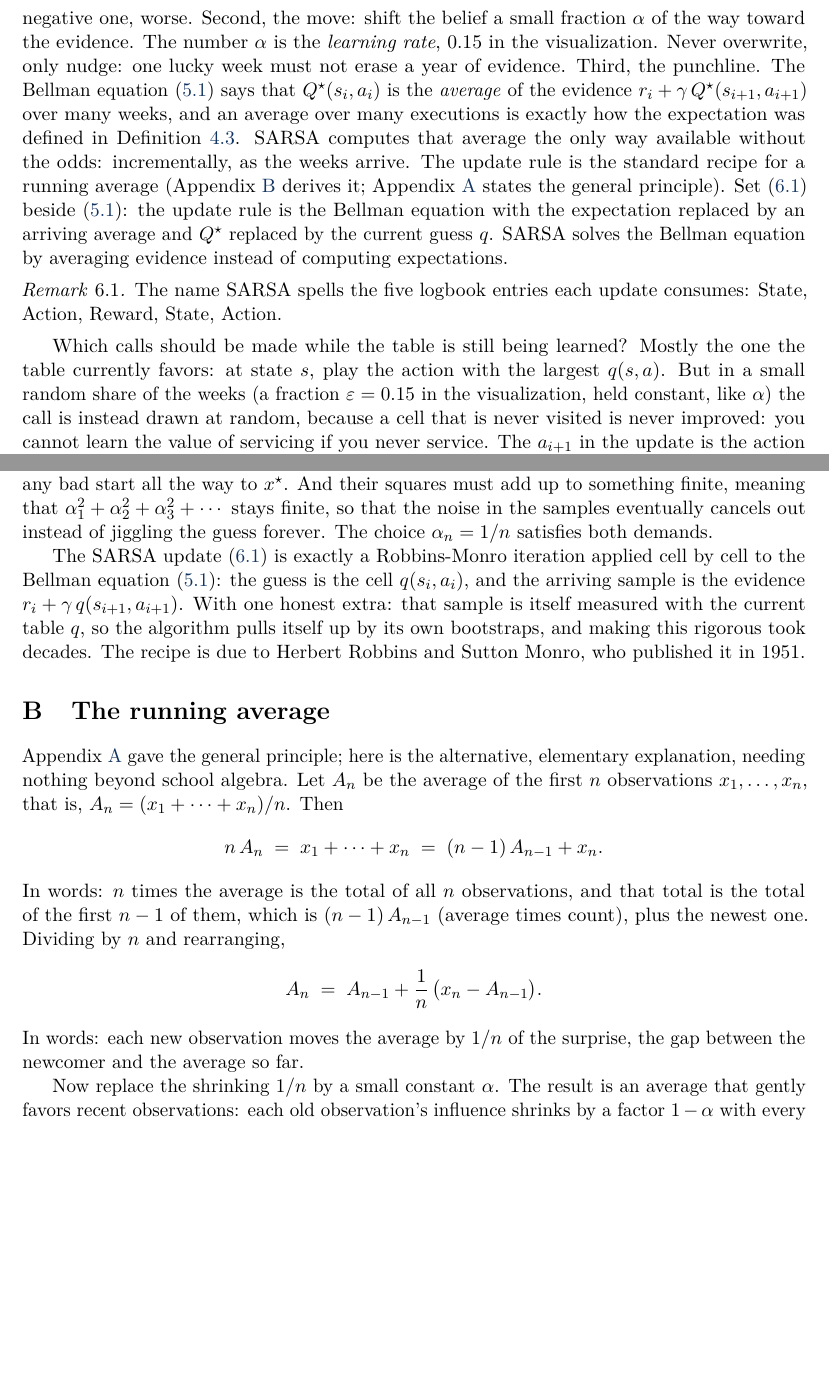
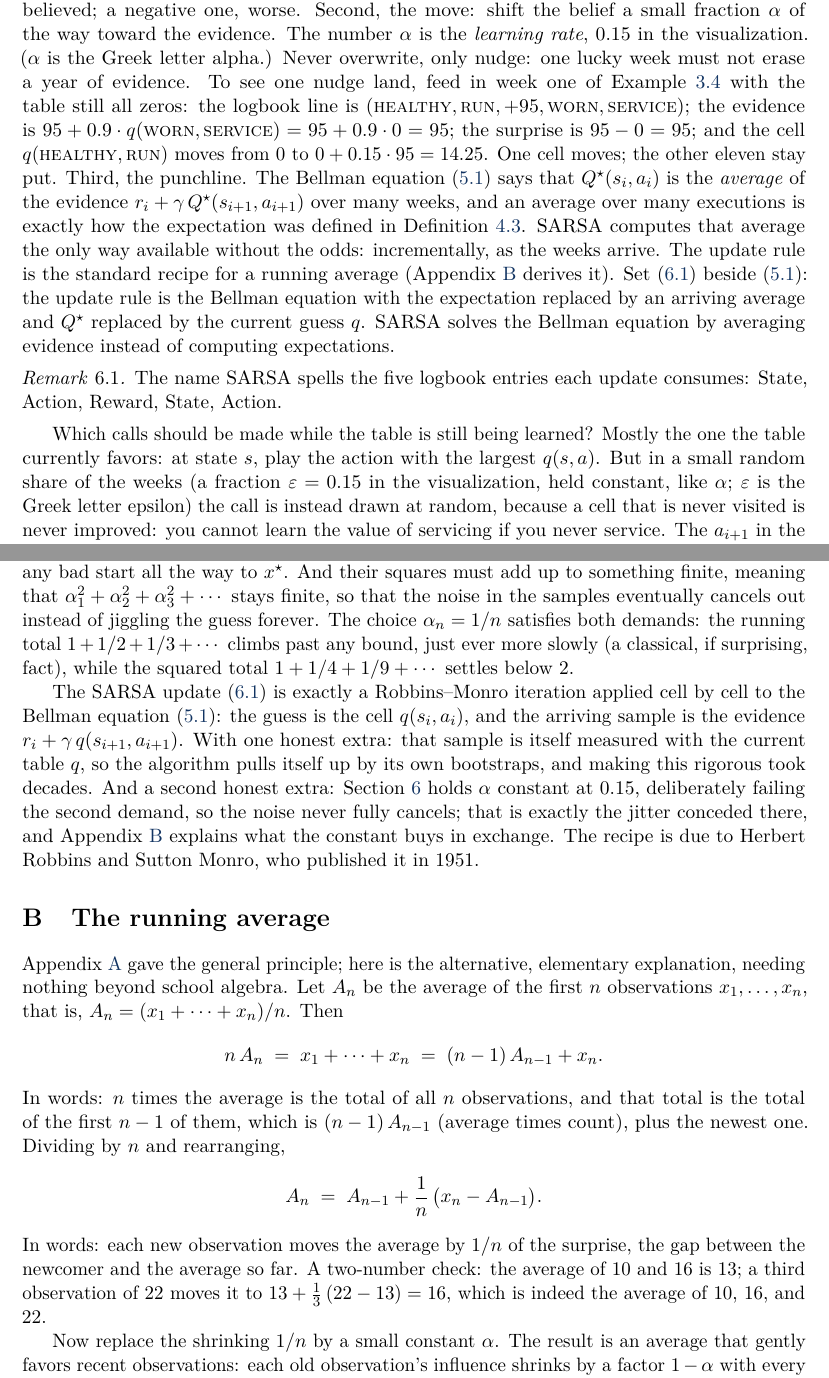
Before and after one commit to sml-fs26/classic_rl, a LaTeX document (lecture_notes/reinforcement_learning.tex): two parts of pages 6 and 7 of 7, joined at a grey line, cut so that both start at the same text, the shorter picture padded with empty space. Compiled offline with pdfLaTeX.

Commit message:
lecture_notes: add SARSA section + Robbins-Monro/running-average appendix, restyle to classic LaTeX
New section 6 explains the SARSA update rule for managers: logbook
evidence, the surprise in the bracket, the alpha-nudge, and the
punchline that the rule is a running average solving the Bellman
equation without the odds (alpha=eps=0.15 as implemented in the viz).
Appendix A presents Robbins-Monro with step-size intuition in words;
Appendix B derives the running average as the elementary alternative.
Font switched from Palatino (newpx) to classic Computer Modern; the
Bellman highlight is now a plain black-rule frame.

Co-Authored-By: Claude Fable 5 <noreply@anthropic.com>

```diff
--- a/lecture_notes/reinforcement_learning.tex
+++ b/lecture_notes/reinforcement_learning.tex
@@ -354,15 +360,20 @@ the \emph{surprise}, the gap between what this week's evidence says the pair is
 what the table currently believes. A positive surprise means the week looked better than
 the table believed; a negative one, worse. Second, the move: shift the belief a small
 fraction $\alpha$ of the way toward the evidence. The number $\alpha$ is the
-\emph{learning rate}, $0.15$ in the visualization. Never overwrite, only nudge: one lucky
-week must not erase a year of evidence. Third, the punchline. The Bellman
+\emph{learning rate}, $0.15$ in the visualization. ($\alpha$ is the Greek letter alpha.)
+Never overwrite, only nudge: one lucky week must not erase a year of evidence. To see one
+nudge land, feed in week one of Example~\ref{ex:trajectory} with the table still all
+zeros: the logbook line is $(\sa{healthy}, \sa{run}, +95, \sa{worn}, \sa{service})$; the
+evidence is $95 + 0.9 \cdot q(\sa{worn}, \sa{service}) = 95 + 0.9 \cdot 0 = 95$; the
+surprise is $95 - 0 = 95$; and the cell $q(\sa{healthy}, \sa{run})$ moves from $0$ to
+$0 + 0.15 \cdot 95 = 14.25$. One cell moves; the other eleven stay put. Third, the
+punchline. The Bellman
 equation~\eqref{eq:bellman} says that $Q^\star(s_i, a_i)$ is the \emph{average} of the
 evidence $r_i + \gamma\, Q^\star(s_{i+1}, a_{i+1})$ over many weeks, and an average over
 many executions is exactly how the expectation was defined in
 Definition~\ref{def:expectation}. SARSA computes that average the only way available
 without the odds: incrementally, as the weeks arrive. The update rule is the standard
-recipe for a running average (Appendix~\ref{app:runavg} derives it;
-Appendix~\ref{app:rm} states the general principle). Set \eqref{eq:sarsa}
+recipe for a running average (Appendix~\ref{app:runavg} derives it). Set \eqref{eq:sarsa}
 beside~\eqref{eq:bellman}: the update rule is the Bellman equation with the expectation
 replaced by an arriving average and $Q^\star$ replaced by the current guess $q$. SARSA
 solves the Bellman equation by averaging evidence instead of computing expectations.
@@ -375,9 +386,10 @@ Reward, State, Action.
 Which calls should be made while the table is still being learned? Mostly the one the
 table currently favors: at state $s$, play the action with the largest $q(s, a)$. But in a
 small random share of the weeks (a fraction $\varepsilon = 0.15$ in the visualization,
-held constant, like $\alpha$) the call is instead drawn at random, because a cell that is
-never visited is never improved: you cannot learn the value of servicing if you never
-service. The $a_{i+1}$ in the update is the action \emph{actually} chosen at $s_{i+1}$ by
+held constant, like $\alpha$; $\varepsilon$ is the Greek letter epsilon) the call is
+instead drawn at random, because a cell that is never visited is never improved: you
+cannot learn the value of servicing if you never service. The $a_{i+1}$ in the update is
+the action \emph{actually} chosen at $s_{i+1}$ by
 this very playbook, so SARSA learns the value of what it really does, occasional
 experiments included.
 
@@ -423,14 +435,19 @@ $\alpha_1 + \alpha_2 + \alpha_3 + \cdots$ grows past any number, so that the ite
 travel from any bad start all the way to $x^\star$. And their squares must add up to
 something finite, meaning that $\alpha_1^2 + \alpha_2^2 + \alpha_3^2 + \cdots$ stays
 finite, so that the noise in the samples eventually cancels out instead of jiggling the
-guess forever. The choice $\alpha_n = 1/n$ satisfies both demands.
+guess forever. The choice $\alpha_n = 1/n$ satisfies both demands: the running total
+$1 + 1/2 + 1/3 + \cdots$ climbs past any bound, just ever more slowly (a classical, if
+surprising, fact), while the squared total $1 + 1/4 + 1/9 + \cdots$ settles below $2$.
 
-The SARSA update~\eqref{eq:sarsa} is exactly a Robbins-Monro iteration applied cell by
+The SARSA update~\eqref{eq:sarsa} is exactly a Robbins--Monro iteration applied cell by
 cell to the Bellman equation~\eqref{eq:bellman}: the guess is the cell $q(s_i, a_i)$, and
 the arriving sample is the evidence $r_i + \gamma\, q(s_{i+1}, a_{i+1})$. With one honest
 extra: that sample is itself measured with the current table $q$, so the algorithm pulls
-itself up by its own bootstraps, and making this rigorous took decades. The recipe is due
-to Herbert Robbins and Sutton Monro, who published it in 1951.
+itself up by its own bootstraps, and making this rigorous took decades. And a second
+honest extra: Section~\ref{sec:sarsa} holds $\alpha$ constant at $0.15$, deliberately
+failing the second demand, so the noise never fully cancels; that is exactly the jitter
+conceded there, and Appendix~\ref{app:runavg} explains what the constant buys in
+exchange. The recipe is due to Herbert Robbins and Sutton Monro, who published it in 1951.
 
 \section{The running average}\label{app:runavg}
 
@@ -447,7 +464,9 @@ plus the newest one. Dividing by $n$ and rearranging,
 A_n \;=\; A_{n-1} + \frac{1}{n}\,\bigl(x_n - A_{n-1}\bigr).
 \]
 In words: each new observation moves the average by $1/n$ of the surprise, the gap between
-the newcomer and the average so far.
+the newcomer and the average so far. A two-number check: the average of $10$ and $16$ is
+$13$; a third observation of $22$ moves it to $13 + \tfrac{1}{3}\,(22 - 13) = 16$, which
+is indeed the average of $10$, $16$, and $22$.
 
 Now replace the shrinking $1/n$ by a small constant $\alpha$. The result is an average
 that gently favors recent observations: each old observation's influence shrinks by a
```
Also changed, not shown: lecture_notes/reinforcement_learning.pdf, lecture_notes/reinforcement_learning.tex (36 more changed lines).
